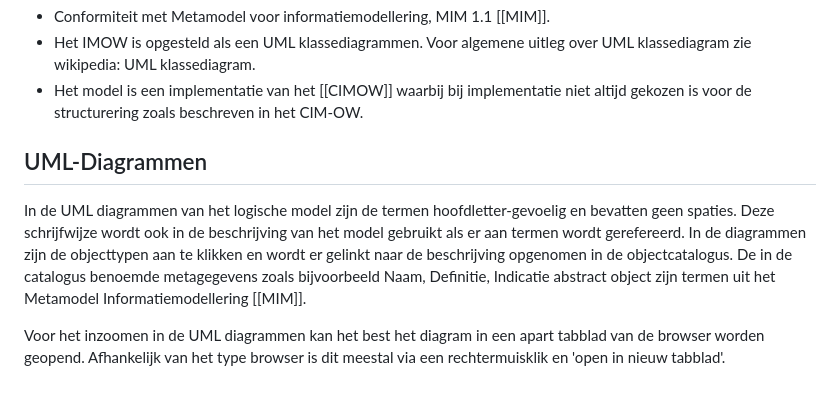
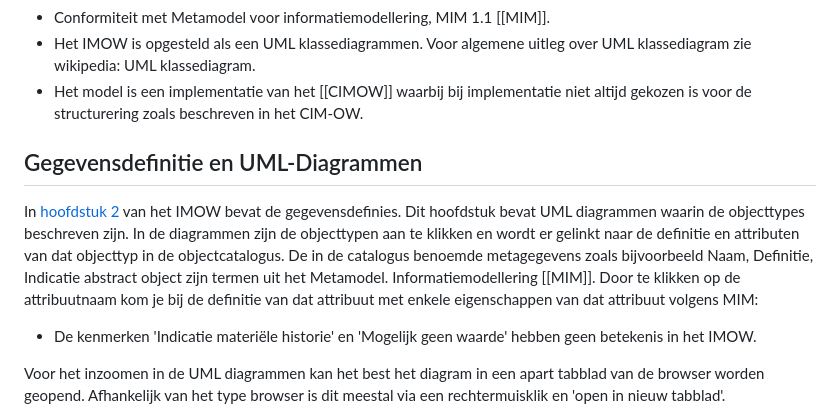
Before and after one commit to Geonovum/ow-IMOW, a Markdown page: 01-Inleiding.md, the part around the change. GitHub-like rendering; blank space fills up the shorter version.

```diff
--- a/01-Inleiding.md
+++ b/01-Inleiding.md
@@ -140,15 +140,16 @@ De volgende uitgangspunten zijn gehanteerd bij het opstellen van het IMOW:
 - Het model is een implementatie van het [[CIMOW]] waarbij bij implementatie
   niet altijd gekozen is voor de structurering zoals beschreven in het CIM-OW.
 
-## UML-Diagrammen
+## Gegevensdefinitie en UML-Diagrammen
 
-In de UML diagrammen van het logische model zijn de termen hoofdletter-gevoelig
-en bevatten geen spaties. Deze schrijfwijze wordt ook in de beschrijving van het
-model gebruikt als er aan termen wordt gerefereerd. In de diagrammen zijn de
-objecttypen aan te klikken en wordt er gelinkt naar de beschrijving opgenomen in
+In [hoofdstuk 2](#cat) van het IMOW bevat de gegevensdefinies. Dit hoofdstuk bevat
+UML diagrammen waarin de objecttypes beschreven zijn. In de diagrammen zijn de
+objecttypen aan te klikken en wordt er gelinkt naar de definitie en attributen van dat objecttyp in
 de objectcatalogus. De in de catalogus benoemde metagegevens zoals bijvoorbeeld
-Naam, Definitie, Indicatie abstract object zijn termen uit het Metamodel
-Informatiemodellering [[MIM]].
+Naam, Definitie, Indicatie abstract object zijn termen uit het Metamodel.
+Informatiemodellering [[MIM]]. Door te klikken op de attribuutnaam kom je bij de definitie van dat attribuut met enkele eigenschappen van dat attribuut volgens MIM:
+
+- De kenmerken 'Indicatie materiële historie' en 'Mogelijk geen waarde' hebben geen betekenis in het IMOW.
 
 Voor het inzoomen in de UML diagrammen kan het best het diagram in een apart
 tabblad van de browser worden geopend. Afhankelijk van het type browser is dit
```
Also changed, not shown: 04-Implementatie.md (+6 -0 lines).
